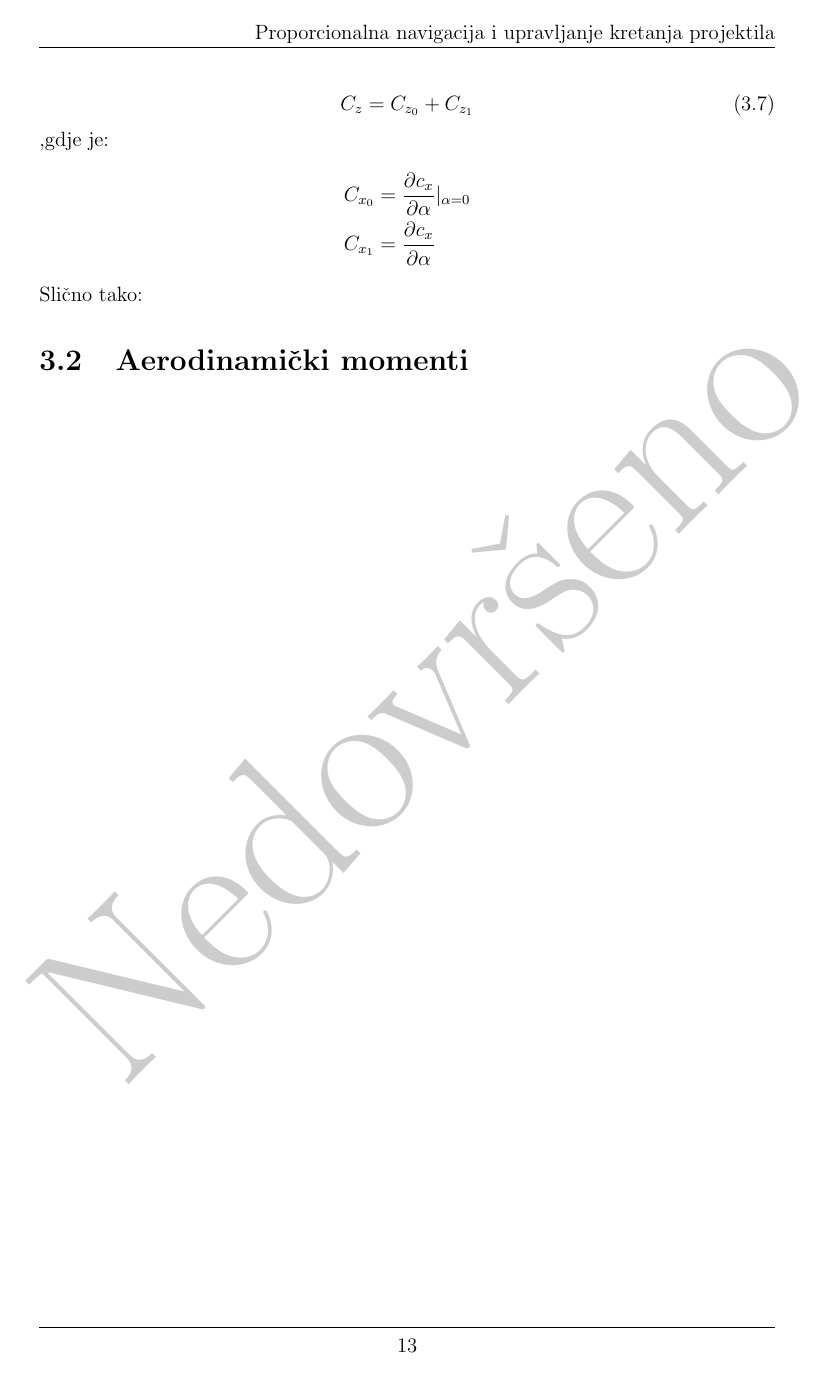
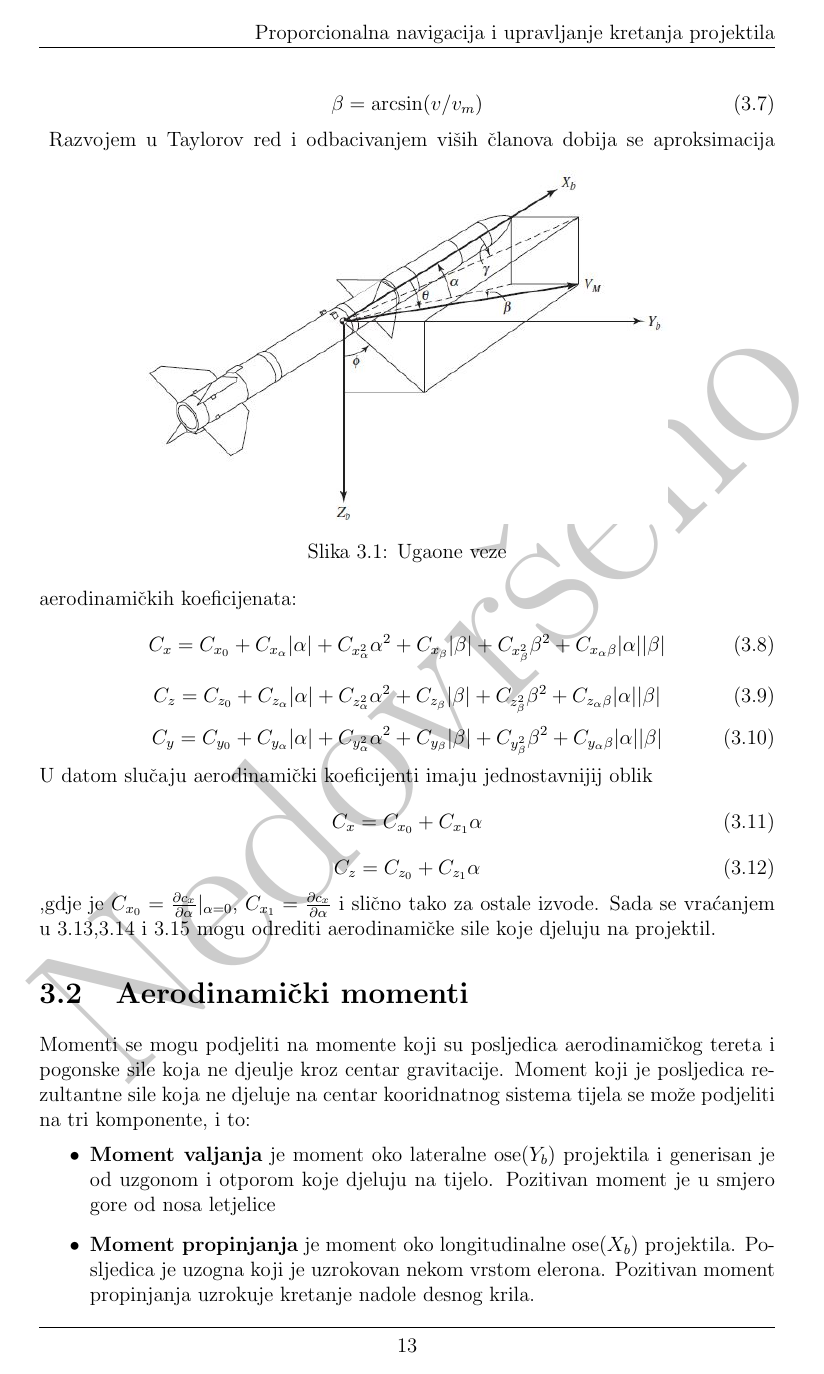
Before and after one commit to ackermannW/final, a LaTeX document (main.tex, which reads Chapters/Sile.tex): page 13 of 21 before the commit and page 13 of 22 after it. Compiled offline with pdfLaTeX.

Commit message:
cetvrtak

```diff
--- a/Chapters/Sile.tex
+++ b/Chapters/Sile.tex
@@ -41,17 +48,50 @@ $\beta$ ugao klizanja. Slično tako vrijedi:
+\begin{equation}
+    \beta=\arcsin(v/v_m)
+\end{equation}
+\begin{figure}[h!]
+    \centering
+    \includegraphics[scale=0.7]{angles.JPG}
+    \caption{Ugaone veze}
+    \label{fig:angles}
+\end{figure}
 Razvojem u Taylorov red i odbacivanjem viših članova dobija se aproksimacija
 aerodinamičkih koeficijenata:
+\begin{equation}
+    C_x=C_{x_0}+C_{x_\alpha}|\alpha|+C_{x_\alpha^2}\alpha^2+C_{x_\beta}|\beta|+
+    C_{x_\beta^2}\beta^2+C_{x_\alpha \beta}|\alpha||\beta|
+\end{equation}
+\begin{equation}
+    C_z=C_{z_0}+C_{z_\alpha}|\alpha|+C_{z_\alpha^2}\alpha^2+C_{z_\beta}|\beta|+
+    C_{z_\beta^2}\beta^2+C_{z_\alpha \beta}|\alpha||\beta|
+\end{equation}
+\begin{equation}
+    C_y=C_{y_0}+C_{y_\alpha}|\alpha|+C_{y_\alpha^2}\alpha^2+C_{y_\beta}|\beta|+
+    C_{y_\beta^2}\beta^2+C_{y_\alpha \beta}|\alpha||\beta|
+\end{equation}
+U datom slučaju aerodinamički koeficijenti imaju jednostavnijij oblik
 \begin{equation}
     C_x=C_{x_0} + C_{x_1}\alpha
 \end{equation}
 \begin{equation}
-    C_z=C_{z_0} + C_{z_1}
+    C_z=C_{z_0} + C_{z_1}\alpha
 \end{equation}
-,gdje je:
-\begin{align*}
-   & C_{x_0}=\frac{\partial c_x}{\partial \alpha}|_{\alpha=0}\\
-   & C_{x_1}=\frac{\partial c_x}{\partial \alpha}
-\end{align*}
-Slično tako:
+,gdje je $C_{x_0}=\frac{\partial c_x}{\partial \alpha}|_{\alpha=0}$, $C_{x_1}=\frac{\partial c_x}{\partial \alpha}$
+i slično tako za ostale izvode. Sada se vraćanjem u \ref{eq:a1},\ref{eq:a2} i \ref{eq:a3} mogu odrediti
+aerodinamičke sile koje djeluju na projektil.
+\section{Aerodinamički momenti}
+Momenti se mogu podjeliti na momente koji su posljedica aerodinamičkog tereta i
+pogonske sile koja ne djeulje kroz centar gravitacije. Moment koji je posljedica
+rezultantne sile koja ne djeluje na centar kooridnatnog sistema tijela se može
+podjeliti na tri komponente, i to:
+\begin{itemize}
+    \item \textbf{Moment valjanja} je moment oko lateralne ose($Y_b$) projektila i generisan
+    je od uzgonom i otporom koje djeluju na tijelo. Pozitivan moment je u smjero gore
+    od nosa letjelice
 
+    \item \textbf{Moment propinjanja} je moment oko longitudinalne ose($X_b$) projektila.
+    Posljedica je uzogna koji je uzrokovan nekom vrstom elerona. Pozitivan moment propinjanja uzrokuje kretanje nadole
+    desnog krila.
 
-\section{Aerodinamički momenti}
+    \item \textbf{Moment zakretanja} je moment oko vetikalne ose projektila($Z_b$). Pozitivan moment zakretanja
+    ima za posljedicu da se nos aviona zakrene u desno.
+\end{itemize}
```
Also changed, not shown: Images/angles.JPG (added), main.pdf, Chapters/Sile.tex (26 more changed lines), 8 other files.
